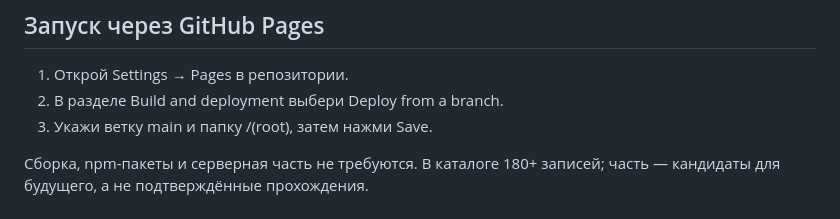
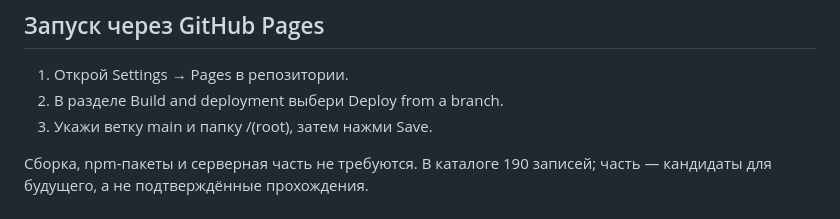
Before and after one commit to German-GPD/german-games-library-, a Markdown page: README.md, the part around the change. GitHub-like rendering.

Commit message:
Update catalog size in README

```diff
--- a/README.md
+++ b/README.md
@@ -34,7 +34,7 @@
 2. В разделе Build and deployment выбери Deploy from a branch.
 3. Укажи ветку main и папку /(root), затем нажми Save.
 
-Сборка, npm-пакеты и серверная часть не требуются. В каталоге 180+ записей; часть — кандидаты для будущего, а не подтверждённые прохождения.
+Сборка, npm-пакеты и серверная часть не требуются. В каталоге 190 записей; часть — кандидаты для будущего, а не подтверждённые прохождения.
 
 ## Игровая статистика и интеграции\n\nОткрой игру и заполни часы, полученные/все достижения и статус прохождения. Данные хранятся локально в браузере; экспорт/импорт JSON доступен в блоке «Моя игровая статистика». Значения не угадываются автоматически.\n\nДля автоматического статуса Steam подготовлен `integrations/steam-worker.js` для Cloudflare Workers. Создай Worker и добавь secrets `STEAM_API_KEY` и `STEAM_ID` (SteamID64), при необходимости переменную `ALLOWED_ORIGIN=https://german-gpd.github.io`. Затем вставь URL Worker в поле «Адрес API-посредника» на сайте. Ключ хранится на стороне Worker, а не в JavaScript сайта. Профиль и сведения об игре должны быть доступны в настройках приватности Steam. Worker возвращает имя, аватар и текущую игру. Полная синхронизация часов и ачивок потребует дополнительной реализации Steam API `GetOwnedGames` и `GetPlayerAchievements`. У Hydra нет общедоступного облачного API для прямого подключения; пока можно использовать ручной ввод или импорт JSON.\n\n## Как добавить игру
 
```
